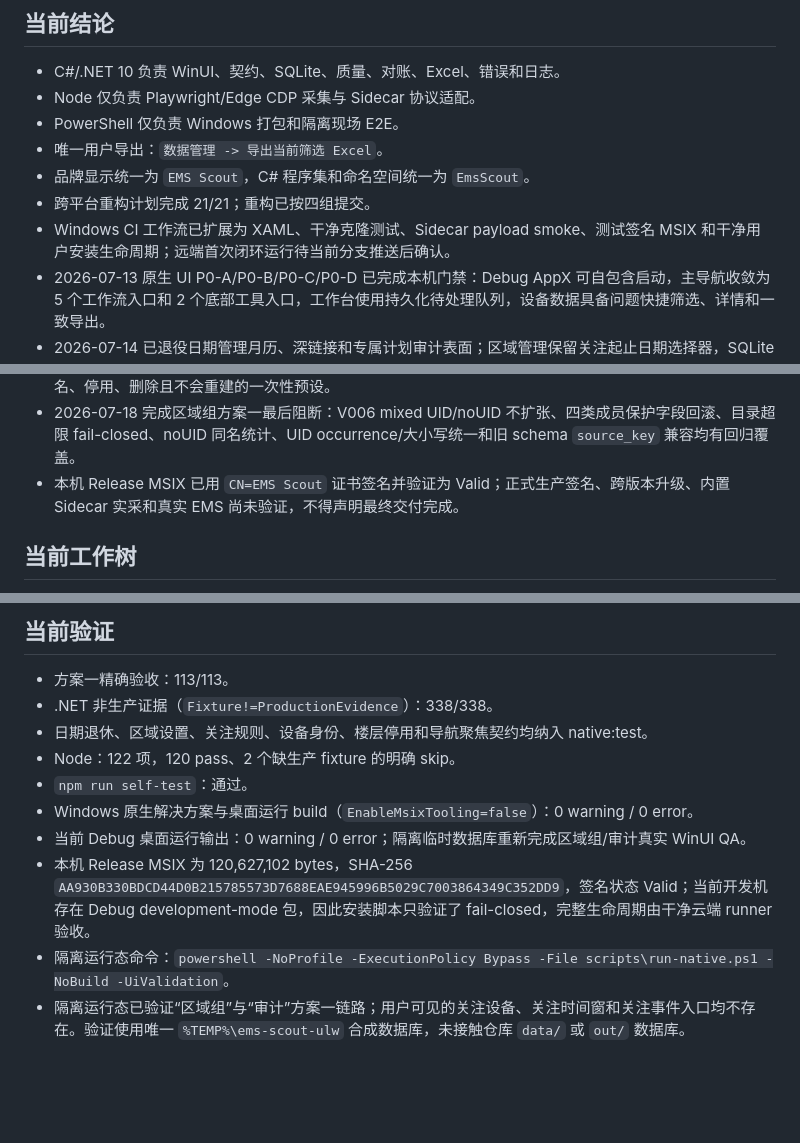
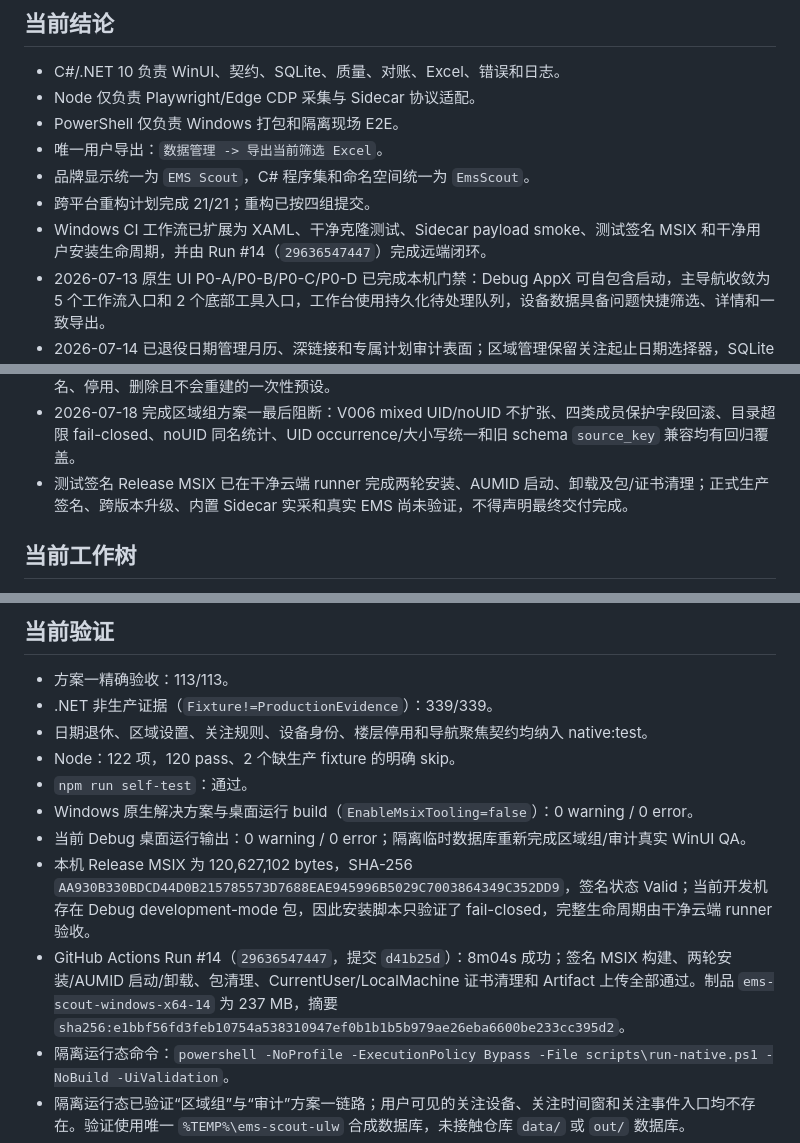
Before and after one commit to osGex0o0II/ems-scout, a Markdown page: .context-summary.md, 3 parts joined by grey strips. GitHub-like rendering; blank space fills up the shorter version.

```diff
--- a/.context-summary.md
+++ b/.context-summary.md
@@ -10,7 +10,7 @@
 - 唯一用户导出：`数据管理 -> 导出当前筛选 Excel`。
 - 品牌显示统一为 `EMS Scout`，C# 程序集和命名空间统一为 `EmsScout`。
 - 跨平台重构计划完成 21/21；重构已按四组提交。
-- Windows CI 工作流已扩展为 XAML、干净克隆测试、Sidecar payload smoke、测试签名 MSIX 和干净用户安装生命周期；远端首次闭环运行待当前分支推送后确认。
+- Windows CI 工作流已扩展为 XAML、干净克隆测试、Sidecar payload smoke、测试签名 MSIX 和干净用户安装生命周期，并由 Run #14（`29636547447`）完成远端闭环。
 - 2026-07-13 原生 UI P0-A/P0-B/P0-C/P0-D 已完成本机门禁：Debug AppX 可自包含启动，主导航收敛为 5 个工作流入口和 2 个底部工具入口，工作台使用持久化待处理队列，设备数据具备问题快捷筛选、详情和一致导出。
 - 2026-07-14 已退役日期管理月历、深链接和专属计划审计表面；区域管理保留关注起止日期选择器，SQLite 日期计划历史与 API 保持不变。
 - 区域管理三轮独立审计未发现 P0，但确认多项 P1/P2 体验与功能问题；本轮仅记录问题，不把审计发现误报为已修复。
@@ -18,7 +18,7 @@
 - 2026-07-16 已按方案一完成区域组重构：删除用户可见“关注设备”，现有设备目录支持楼层持续规则、精确设备名、设备名关键字和人工成员；正式成员变更统一进入审计确认。
 - schema v6 新增区域组规则、正式成员、长期屏蔽/手动保留例外和待确认加入/移除；公区、非公区为可改名、停用、删除且不会重建的一次性预设。
 - 2026-07-18 完成区域组方案一最后阻断：V006 mixed UID/noUID 不扩张、四类成员保护字段回滚、目录超限 fail-closed、noUID 同名统计、UID occurrence/大小写统一和旧 schema `source_key` 兼容均有回归覆盖。
-- 本机 Release MSIX 已用 `CN=EMS Scout` 证书签名并验证为 Valid；正式生产签名、跨版本升级、内置 Sidecar 实采和真实 EMS 尚未验证，不得声明最终交付完成。
+- 测试签名 Release MSIX 已在干净云端 runner 完成两轮安装、AUMID 启动、卸载及包/证书清理；正式生产签名、跨版本升级、内置 Sidecar 实采和真实 EMS 尚未验证，不得声明最终交付完成。
 
 ## 当前工作树
 
@@ -50,13 +50,14 @@
 ## 当前验证
 
 - 方案一精确验收：113/113。
-- .NET 非生产证据（`Fixture!=ProductionEvidence`）：338/338。
+- .NET 非生产证据（`Fixture!=ProductionEvidence`）：339/339。
 - 日期退休、区域设置、关注规则、设备身份、楼层停用和导航聚焦契约均纳入 native:test。
 - Node：122 项，120 pass、2 个缺生产 fixture 的明确 skip。
 - `npm run self-test`：通过。
 - Windows 原生解决方案与桌面运行 build（`EnableMsixTooling=false`）：0 warning / 0 error。
 - 当前 Debug 桌面运行输出：0 warning / 0 error；隔离临时数据库重新完成区域组/审计真实 WinUI QA。
 - 本机 Release MSIX 为 120,627,102 bytes，SHA-256 `AA930B330BDCD44D0B215785573D7688EAE945996B5029C7003864349C352DD9`，签名状态 Valid；当前开发机存在 Debug development-mode 包，因此安装脚本只验证了 fail-closed，完整生命周期由干净云端 runner 验收。
+- GitHub Actions Run #14（`29636547447`，提交 `d41b25d`）：8m04s 成功；签名 MSIX 构建、两轮安装/AUMID 启动/卸载、包清理、CurrentUser/LocalMachine 证书清理和 Artifact 上传全部通过。制品 `ems-scout-windows-x64-14` 为 237 MB，摘要 `sha256:e1bbf56fd3feb10754a538310947ef0b1b1b5b979ae26eba6600be233cc395d2`。
 - 隔离运行态命令：`powershell -NoProfile -ExecutionPolicy Bypass -File scripts\run-native.ps1 -NoBuild -UiValidation`。
 - 隔离运行态已验证“区域组”与“审计”方案一链路；用户可见的关注设备、关注时间窗和关注事件入口均不存在。验证使用唯一 `%TEMP%\ems-scout-ulw` 合成数据库，未接触仓库 `data/` 或 `out/` 数据库。
 - 全新空数据目录会自动创建 schema v6 空库；此前工作台待处理队列验收仍作为历史证据保留。
```
Also changed, not shown: other parts of .context-summary.md (+1 -1 lines), CHANGELOG.md (+5 -4 lines), 1 other file.
